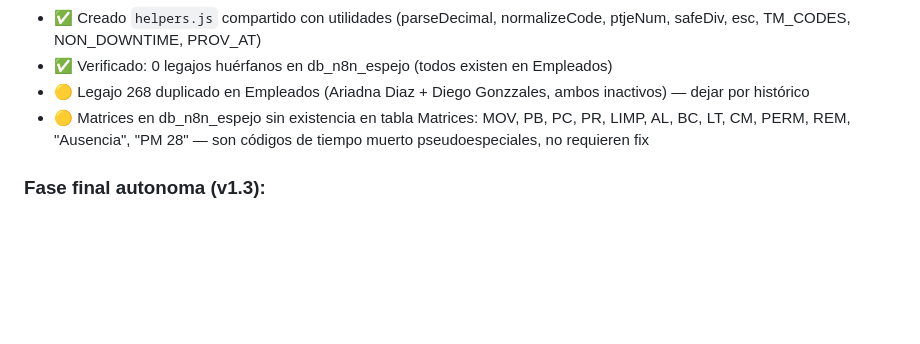
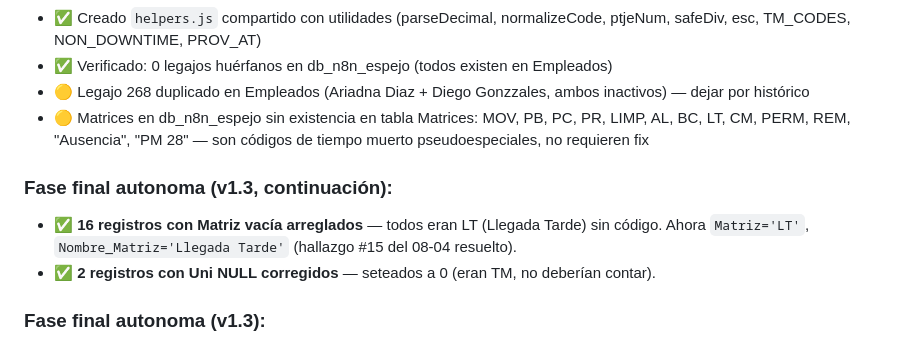
Before and after one commit to loekemeyer/GestionProductivaEntero, a Markdown page: AUDIT_COMPLETO_2026-04-19.md, the part around the change. Drawn GitHub-style; blank space fills up the shorter version.

Commit message:
Hallazgos 15 resuelto: 16 registros Matriz vacia arreglados (LT -> Llegada Tarde) + 2 Uni NULL corregidos

```diff
--- a/AUDIT_COMPLETO_2026-04-19.md
+++ b/AUDIT_COMPLETO_2026-04-19.md
@@ -286,6 +286,10 @@ Se ejecutaron 3 auditorías paralelas:
 - 🟡 Legajo 268 duplicado en Empleados (Ariadna Diaz + Diego Gonzzales, ambos inactivos) — dejar por histórico
 - 🟡 Matrices en db_n8n_espejo sin existencia en tabla Matrices: MOV, PB, PC, PR, LIMP, AL, BC, LT, CM, PERM, REM, "Ausencia", "PM 28" — son códigos de tiempo muerto pseudoespeciales, no requieren fix
 
+### Fase final autonoma (v1.3, continuación):
+- ✅ **16 registros con Matriz vacía arreglados** — todos eran LT (Llegada Tarde) sin código. Ahora `Matriz='LT'`, `Nombre_Matriz='Llegada Tarde'` (hallazgo #15 del 08-04 resuelto).
+- ✅ **2 registros con Uni NULL corregidos** — seteados a 0 (eran TM, no deberían contar).
+
 ### Fase final autonoma (v1.3):
 - ✅ **4 policies SELECT redundantes eliminadas** (Causa-Efecto, Despiece x Articulo, Flejes, Partes x Tallerista) — dejadas solo las policies "all-role" catch-all. Elimina warnings "multiple_permissive_policies" del advisor.
 - ✅ **2 constraints UNIQUE duplicadas con PK eliminadas** (Empleados_id_key, Pieza Madre_Pieza Madre_key). Despiece x Articulo_id_key se mantuvo por FK dependiente.
```
